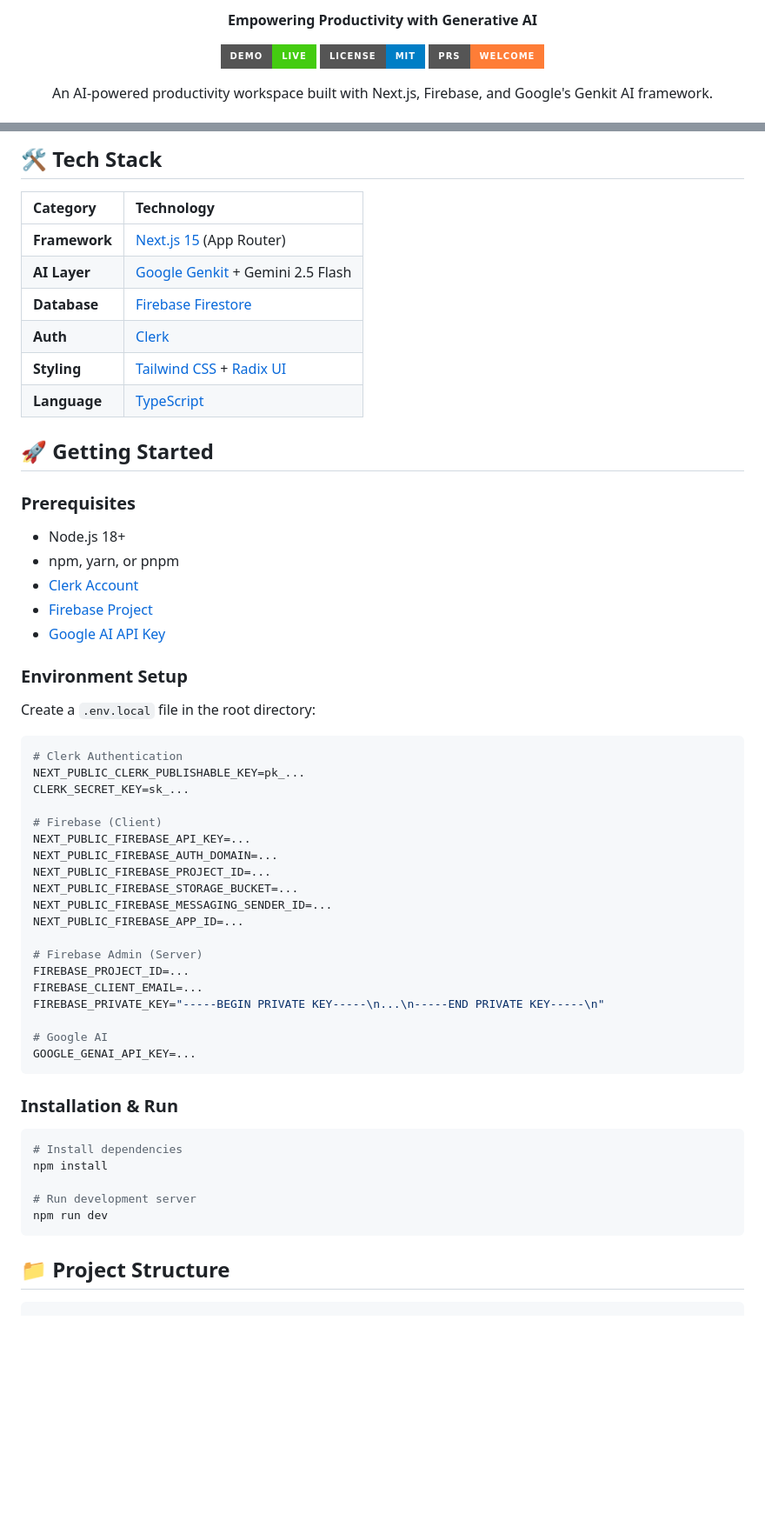
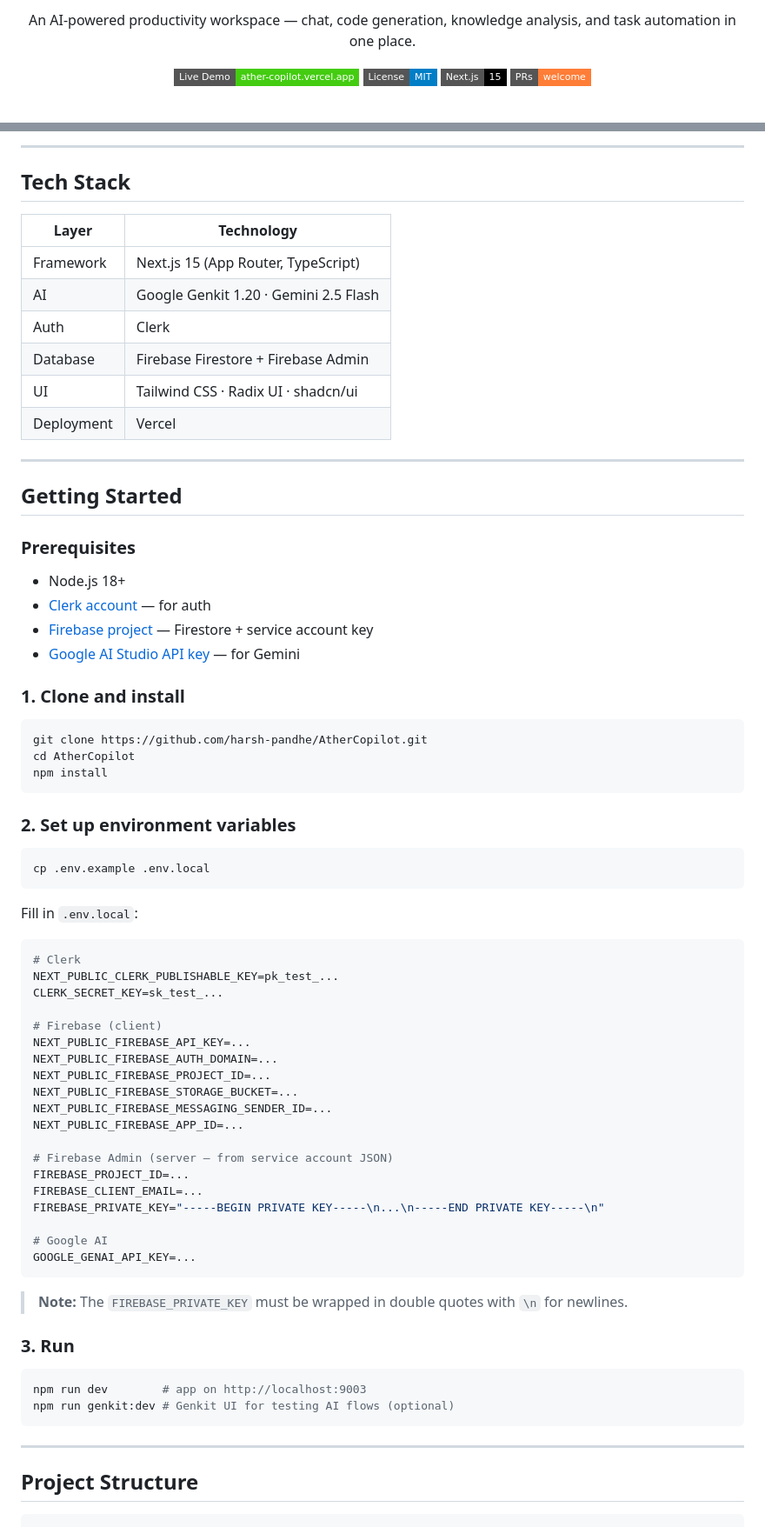
Before and after one commit to harsh-pandhe/AtherCopilot, a Markdown page: README.md, 2 parts joined by grey strips. Shown at 87% size. Rendered like a GitHub page; badges without logos; blank space fills up the shorter version.

Commit message:
docs: rewrite README with accurate setup and structure
Co-Authored-By: Claude Sonnet 4.6 <noreply@anthropic.com>

````diff
--- a/README.md
+++ b/README.md
@@ -5,10 +5,9 @@
 
-  **Empowering Productivity with Generative AI**
+  <p>An AI-powered productivity workspace — chat, code generation, knowledge analysis, and task automation in one place.</p>
 
-  [![Live Demo](https://img.shields.io/badge/Demo-Live-brightgreen?style=for-the-badge&logo=vercel)](https://ather-copilot.vercel.app/)
-  [![License](https://img.shields.io/badge/License-MIT-blue?style=for-the-badge)](LICENSE)
-  [![PRs Welcome](https://img.shields.io/badge/PRs-Welcome-orange?style=for-the-badge)](CONTRIBUTING.md)
-
-  An AI-powered productivity workspace built with Next.js, Firebase, and Google's Genkit AI framework.
+  [![Live Demo](https://img.shields.io/badge/Live%20Demo-ather--copilot.vercel.app-brightgreen?style=flat-square&logo=vercel)](https://ather-copilot.vercel.app/)
+  [![License](https://img.shields.io/badge/License-MIT-blue?style=flat-square)](LICENSE)
+  [![Next.js](https://img.shields.io/badge/Next.js-15-black?style=flat-square&logo=next.js)](https://nextjs.org/)
+  [![PRs Welcome](https://img.shields.io/badge/PRs-welcome-orange?style=flat-square)](CONTRIBUTING.md)
 </div>
 
@@ -56,34 +38,51 @@
 </div>
 
-## 🛠️ Tech Stack
+---
 
-| Category | Technology |
-| :--- | :--- |
-| **Framework** | [Next.js 15](https://nextjs.org/) (App Router) |
-| **AI Layer** | [Google Genkit](https://github.com/google/genkit) + Gemini 2.5 Flash |
-| **Database** | [Firebase Firestore](https://firebase.google.com/products/firestore) |
-| **Auth** | [Clerk](https://clerk.com/) |
-| **Styling** | [Tailwind CSS](https://tailwindcss.com/) + [Radix UI](https://www.radix-ui.com/) |
-| **Language** | [TypeScript](https://www.typescriptlang.org/) |
+## Tech Stack
 
-## 🚀 Getting Started
+| Layer | Technology |
+|---|---|
+| Framework | Next.js 15 (App Router, TypeScript) |
+| AI | Google Genkit 1.20 · Gemini 2.5 Flash |
+| Auth | Clerk |
+| Database | Firebase Firestore + Firebase Admin |
+| UI | Tailwind CSS · Radix UI · shadcn/ui |
+| Deployment | Vercel |
+
+---
+
+## Getting Started
 
 ### Prerequisites
+
 - Node.js 18+
-- npm, yarn, or pnpm
-- [Clerk Account](https://dashboard.clerk.com/)
-- [Firebase Project](https://console.firebase.google.com/)
-- [Google AI API Key](https://aistudio.google.com/app/apikey)
+- [Clerk account](https://dashboard.clerk.com/) — for auth
+- [Firebase project](https://console.firebase.google.com/) — Firestore + service account key
+- [Google AI Studio API key](https://aistudio.google.com/app/apikey) — for Gemini
 
-### Environment Setup
-Create a `.env.local` file in the root directory:
+### 1. Clone and install
+
+```bash
+git clone https://github.com/harsh-pandhe/AtherCopilot.git
+cd AtherCopilot
+npm install
+```
+
+### 2. Set up environment variables
+
+```bash
+cp .env.example .env.local
+```
+
+Fill in `.env.local`:
 
 ```env
-# Clerk Authentication
-NEXT_PUBLIC_CLERK_PUBLISHABLE_KEY=pk_...
-CLERK_SECRET_KEY=sk_...
+# Clerk
+NEXT_PUBLIC_CLERK_PUBLISHABLE_KEY=pk_test_...
+CLERK_SECRET_KEY=sk_test_...
 
-# Firebase (Client)
+# Firebase (client)
 NEXT_PUBLIC_FIREBASE_API_KEY=...
 NEXT_PUBLIC_FIREBASE_AUTH_DOMAIN=...
 NEXT_PUBLIC_FIREBASE_PROJECT_ID=...
@@ -91,7 +90,7 @@ NEXT_PUBLIC_FIREBASE_STORAGE_BUCKET=...
 NEXT_PUBLIC_FIREBASE_MESSAGING_SENDER_ID=...
 NEXT_PUBLIC_FIREBASE_APP_ID=...
 
-# Firebase Admin (Server)
+# Firebase Admin (server — from service account JSON)
 FIREBASE_PROJECT_ID=...
 FIREBASE_CLIENT_EMAIL=...
 FIREBASE_PRIVATE_KEY="-----BEGIN PRIVATE KEY-----\n...\n-----END PRIVATE KEY-----\n"
@@ -100,16 +99,18 @@ FIREBASE_PRIVATE_KEY="-----BEGIN PRIVATE KEY-----\n...\n-----END PRIVATE KEY----
 GOOGLE_GENAI_API_KEY=...
 ```
 
-### Installation & Run
+> **Note:** The `FIREBASE_PRIVATE_KEY` must be wrapped in double quotes with `\n` for newlines.
+
+### 3. Run
+
 ```bash
-# Install dependencies
-npm install
-
-# Run development server
-npm run dev
+npm run dev        # app on http://localhost:9003
+npm run genkit:dev # Genkit UI for testing AI flows (optional)
 ```
 
-## 📁 Project Structure
+---
 
-```text
+## Project Structure
+
+```
 src/
````
Also changed, not shown: other parts of README.md (+75 -47 lines).
